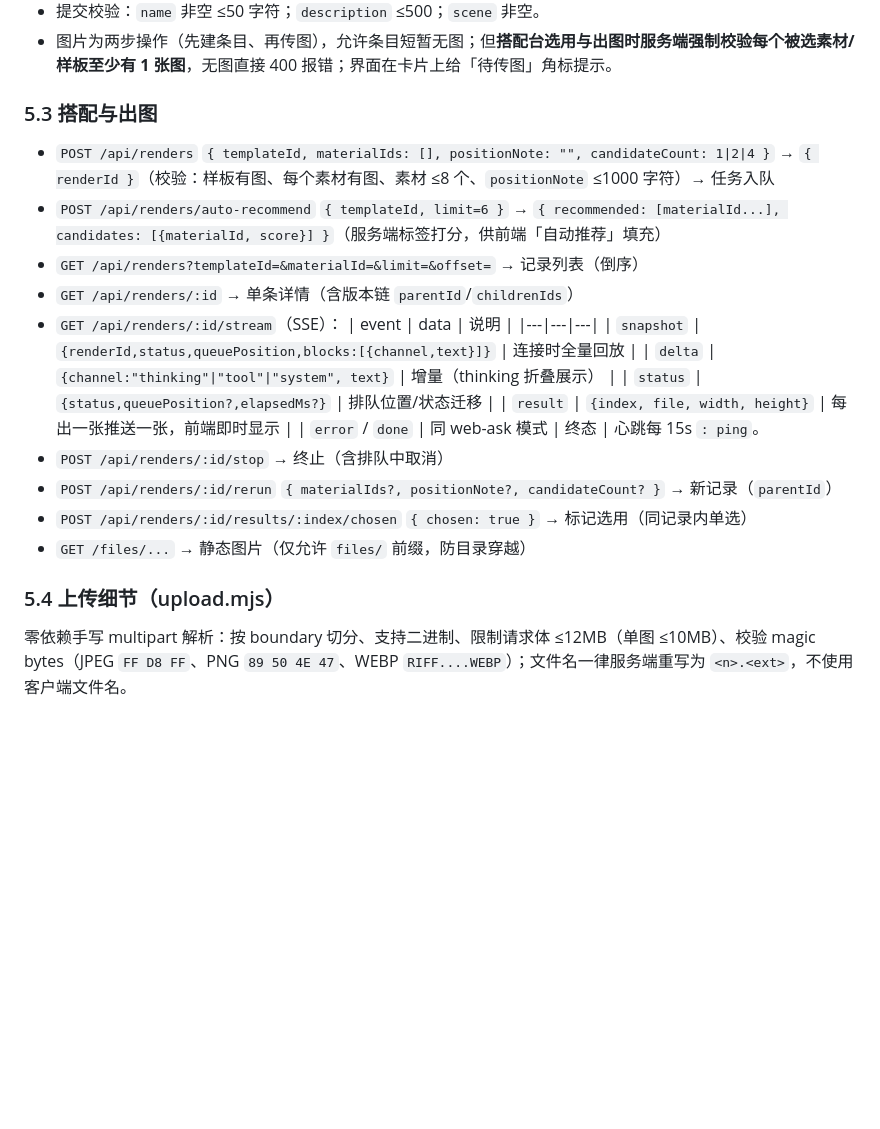
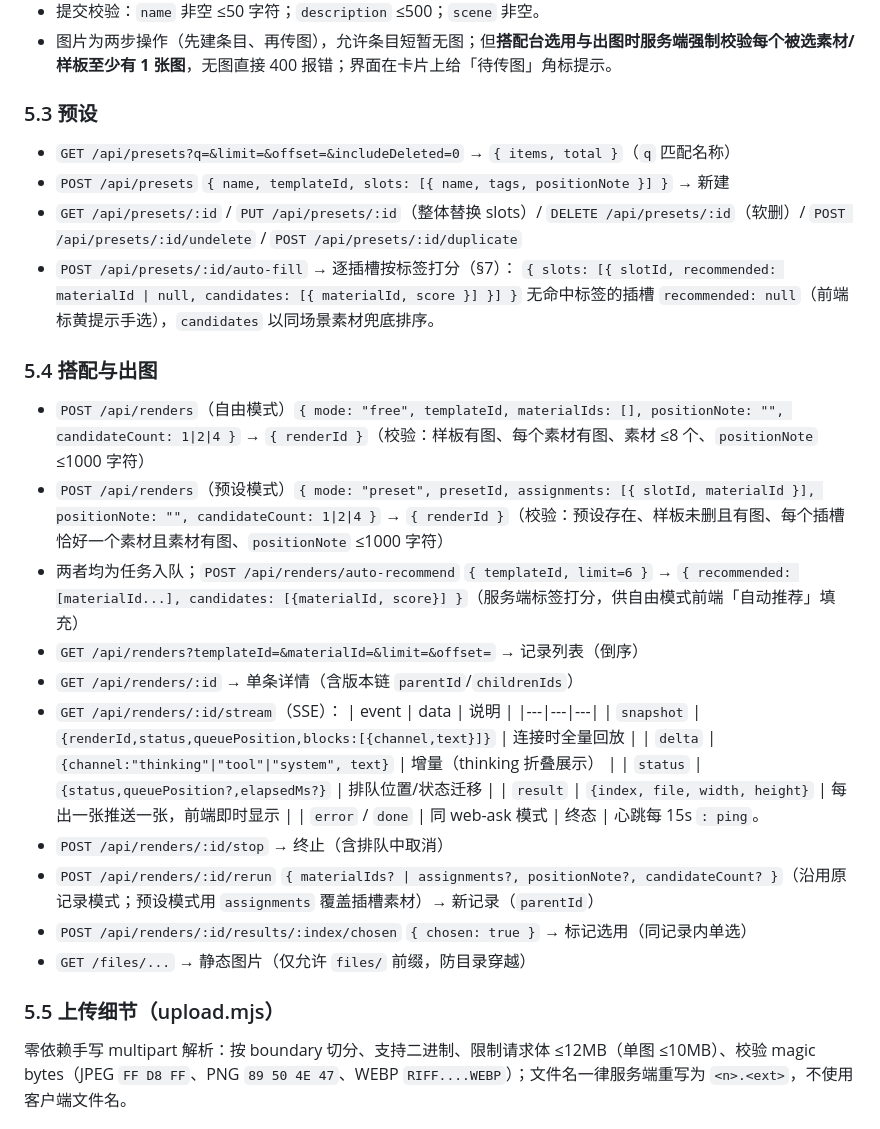
Before and after one commit to shiqiyue/styling-station, a Markdown page: docs/specs/2026-09-30-styling-station-design.md, the part around one of its changes. GitHub-like rendering; blank space fills up the shorter version.

```diff
--- a/docs/specs/2026-09-30-styling-station-design.md
+++ b/docs/specs/2026-09-30-styling-station-design.md
@@ -147,10 +171,20 @@ D:\project\styling-station\
 - 提交校验：`name` 非空 ≤50 字符；`description` ≤500；`scene` 非空。
 - 图片为两步操作（先建条目、再传图），允许条目短暂无图；但**搭配台选用与出图时服务端强制校验每个被选素材/样板至少有 1 张图**，无图直接 400 报错；界面在卡片上给「待传图」角标提示。
 
-### 5.3 搭配与出图
+### 5.3 预设
 
-- `POST /api/renders` `{ templateId, materialIds: [], positionNote: "", candidateCount: 1|2|4 }` → `{ renderId }`（校验：样板有图、每个素材有图、素材 ≤8 个、`positionNote` ≤1000 字符）→ 任务入队
-- `POST /api/renders/auto-recommend` `{ templateId, limit=6 }` → `{ recommended: [materialId...], candidates: [{materialId, score}] }`（服务端标签打分，供前端「自动推荐」填充）
+- `GET /api/presets?q=&limit=&offset=&includeDeleted=0` → `{ items, total }`（`q` 匹配名称）
+- `POST /api/presets` `{ name, templateId, slots: [{ name, tags, positionNote }] }` → 新建
+- `GET /api/presets/:id` / `PUT /api/presets/:id`（整体替换 slots）/ `DELETE /api/presets/:id`（软删）/ `POST /api/presets/:id/undelete` / `POST /api/presets/:id/duplicate`
+- `POST /api/presets/:id/auto-fill` → 逐插槽按标签打分（§7）：
+  `{ slots: [{ slotId, recommended: materialId | null, candidates: [{ materialId, score }] }] }`
+  无命中标签的插槽 `recommended: null`（前端标黄提示手选），`candidates` 以同场景素材兜底排序。
+
+### 5.4 搭配与出图
+
+- `POST /api/renders`（自由模式）`{ mode: "free", templateId, materialIds: [], positionNote: "", candidateCount: 1|2|4 }` → `{ renderId }`（校验：样板有图、每个素材有图、素材 ≤8 个、`positionNote` ≤1000 字符）
+- `POST /api/renders`（预设模式）`{ mode: "preset", presetId, assignments: [{ slotId, materialId }], positionNote: "", candidateCount: 1|2|4 }` → `{ renderId }`（校验：预设存在、样板未删且有图、每个插槽恰好一个素材且素材有图、`positionNote` ≤1000 字符）
+- 两者均为任务入队；`POST /api/renders/auto-recommend` `{ templateId, limit=6 }` → `{ recommended: [materialId...], candidates: [{materialId, score}] }`（服务端标签打分，供自由模式前端「自动推荐」填充）
 - `GET /api/renders?templateId=&materialId=&limit=&offset=` → 记录列表（倒序）
 - `GET /api/renders/:id` → 单条详情（含版本链 `parentId`/`childrenIds`）
 - `GET /api/renders/:id/stream`（SSE）：
@@ -163,11 +197,11 @@ D:\project\styling-station\
   | `error` / `done` | 同 web-ask 模式 | 终态 |
   心跳每 15s `: ping`。
 - `POST /api/renders/:id/stop` → 终止（含排队中取消）
-- `POST /api/renders/:id/rerun` `{ materialIds?, positionNote?, candidateCount? }` → 新记录（`parentId`）
+- `POST /api/renders/:id/rerun` `{ materialIds? | assignments?, positionNote?, candidateCount? }`（沿用原记录模式；预设模式用 `assignments` 覆盖插槽素材）→ 新记录（`parentId`）
 - `POST /api/renders/:id/results/:index/chosen` `{ chosen: true }` → 标记选用（同记录内单选）
 - `GET /files/...` → 静态图片（仅允许 `files/` 前缀，防目录穿越）
 
-### 5.4 上传细节（upload.mjs）
+### 5.5 上传细节（upload.mjs）
 
 零依赖手写 multipart 解析：按 boundary 切分、支持二进制、限制请求体 ≤12MB（单图 ≤10MB）、校验 magic bytes（JPEG `FF D8 FF`、PNG `89 50 4E 47`、WEBP `RIFF....WEBP`）；文件名一律服务端重写为 `<n>.<ext>`，不使用客户端文件名。
 
```
Also changed, not shown: other parts of docs/specs/2026-09-30-styling-station-design.md (+62 -26 lines).
